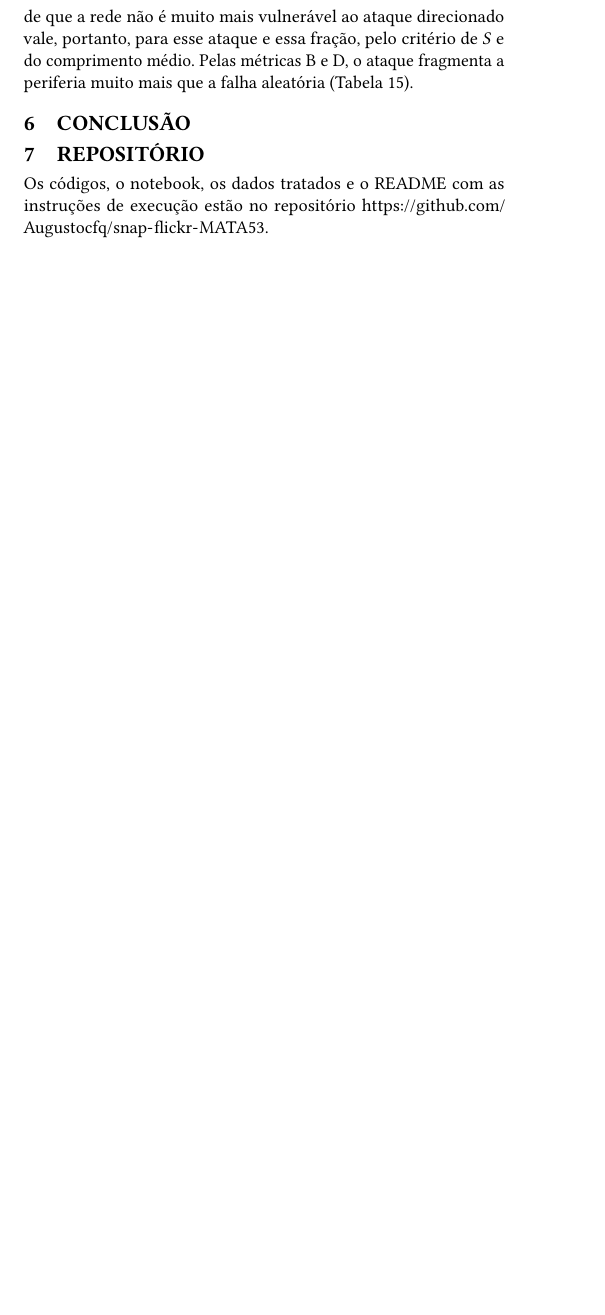
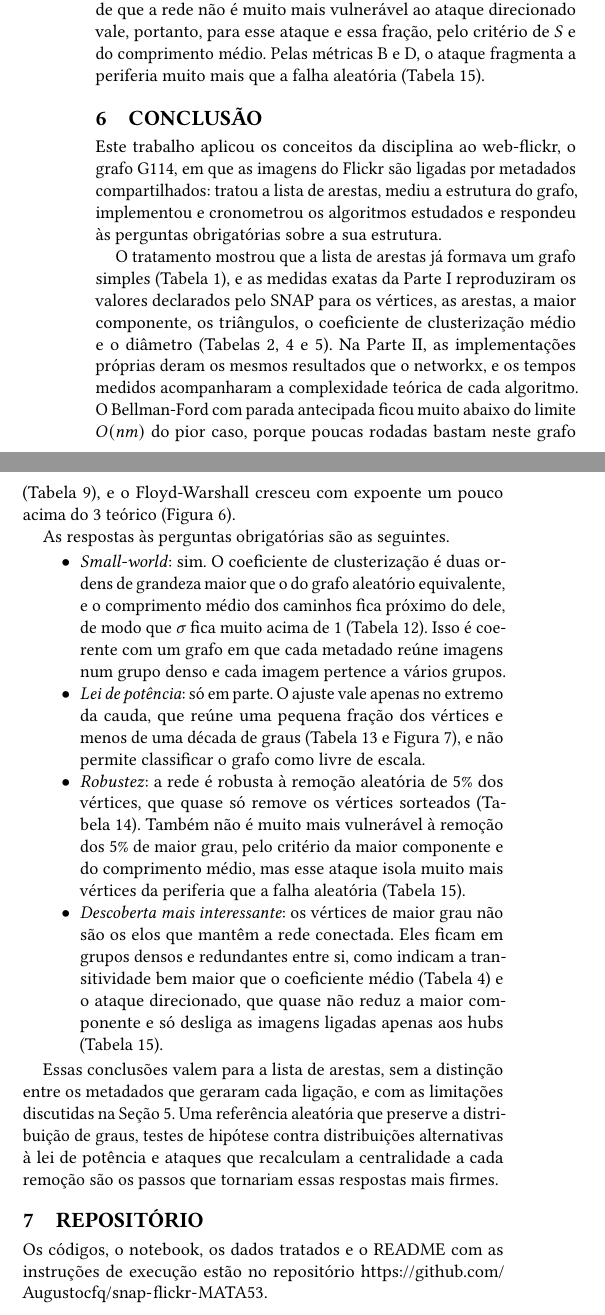
Before and after one commit to Augustocfq/snap-flickr-MATA53, a LaTeX document (relatorio/main.tex, which reads relatorio/secoes/conclusao.tex): part of one column of page 15 of 15 before the commit and two parts of the columns of page 15 of 15 after it, the two joined at a grey line, cut so that both start at the same text, the shorter picture padded with empty space. Compiled offline with pdfLaTeX.

Commit message:
docs(relatorio): conclui o relatório e gera o PDF final 224215938.pdf
Escrita da Conclusão, que retoma o objetivo, resume as Partes I e II e responde às perguntas de small-world, lei de potência, robustez e descoberta mais interessante com referência às tabelas e figuras
Escrita do Resumo com o grafo, o tratamento, os algoritmos implementados e as respostas às perguntas
Geração do 224215938.pdf pelo comando de compilação do README

```diff
--- a/relatorio/secoes/conclusao.tex
+++ b/relatorio/secoes/conclusao.tex
@@ -1,2 +1,16 @@
 \section{Conclusão}
 \label{sec:conclusao}
+
+Este trabalho aplicou os conceitos da disciplina ao web-flickr, o grafo G114, em que as imagens do Flickr são ligadas por metadados compartilhados: tratou a lista de arestas, mediu a estrutura do grafo, implementou e cronometrou os algoritmos estudados e respondeu às perguntas obrigatórias sobre a sua estrutura.
+
+O tratamento mostrou que a lista de arestas já formava um grafo simples (Tabela~\ref{tab:tratamento}), e as medidas exatas da Parte I reproduziram os valores declarados pelo SNAP para os vértices, as arestas, a maior componente, os triângulos, o coeficiente de clusterização médio e o diâmetro (Tabelas~\ref{tab:basicas}, \ref{tab:clusterizacao} e~\ref{tab:distancias}). Na Parte II, as implementações próprias deram os mesmos resultados que o networkx, e os tempos medidos acompanharam a complexidade teórica de cada algoritmo. O Bellman-Ford com parada antecipada ficou muito abaixo do limite $O(nm)$ do pior caso, porque poucas rodadas bastam neste grafo (Tabela~\ref{tab:tempos_caminhos}), e o Floyd-Warshall cresceu com expoente um pouco acima do 3 teórico (Figura~\ref{fig:floyd_escala}).
+
+As respostas às perguntas obrigatórias são as seguintes.
+\begin{itemize}
+  \item \emph{Small-world}: sim. O coeficiente de clusterização é duas ordens de grandeza maior que o do grafo aleatório equivalente, e o comprimento médio dos caminhos fica próximo do dele, de modo que $\sigma$ fica muito acima de 1 (Tabela~\ref{tab:small_world}). Isso é coerente com um grafo em que cada metadado reúne imagens num grupo denso e cada imagem pertence a vários grupos.
+  \item \emph{Lei de potência}: só em parte. O ajuste vale apenas no extremo da cauda, que reúne uma pequena fração dos vértices e menos de uma década de graus (Tabela~\ref{tab:lei_potencia} e Figura~\ref{fig:ccdf_loglog}), e não permite classificar o grafo como livre de escala.
+  \item \emph{Robustez}: a rede é robusta à remoção aleatória de 5\% dos vértices, que quase só remove os vértices sorteados (Tabela~\ref{tab:robustez_aleatoria}). Também não é muito mais vulnerável à remoção dos 5\% de maior grau, pelo critério da maior componente e do comprimento médio, mas esse ataque isola muito mais vértices da periferia que a falha aleatória (Tabela~\ref{tab:robustez_comparacao}).
+  \item \emph{Descoberta mais interessante}: os vértices de maior grau não são os elos que mantêm a rede conectada. Eles ficam em grupos densos e redundantes entre si, como indicam a transitividade bem maior que o coeficiente médio (Tabela~\ref{tab:clusterizacao}) e o ataque direcionado, que quase não reduz a maior componente e só desliga as imagens ligadas apenas aos hubs (Tabela~\ref{tab:robustez_comparacao}).
+\end{itemize}
+
+Essas conclusões valem para a lista de arestas, sem a distinção entre os metadados que geraram cada ligação, e com as limitações discutidas na Seção~\ref{sec:discussao}. Uma referência aleatória que preserve a distribuição de graus, testes de hipótese contra distribuições alternativas à lei de potência e ataques que recalculam a centralidade a cada remoção são os passos que tornariam essas respostas mais firmes.
```
Also changed, not shown: relatorio/secoes/resumo.tex (+1 -0 lines), 224215938.pdf (added).
